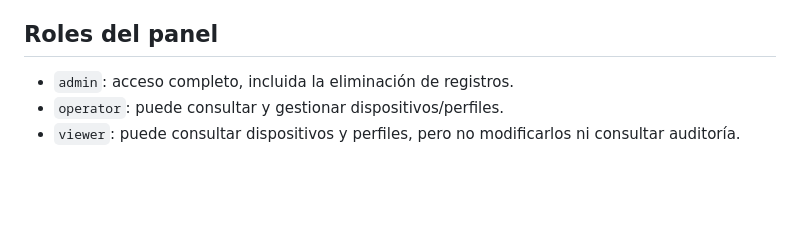
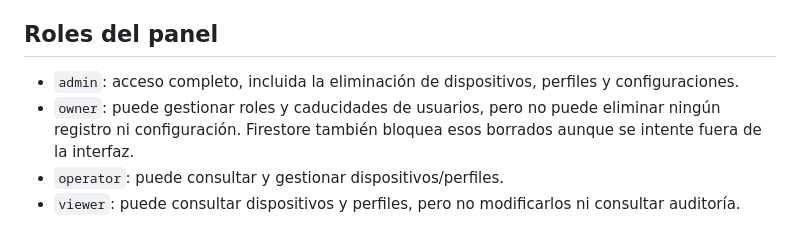
Before and after one commit to warrior966/Extension-2, a Markdown page: admin/README.md, the part around the change. Rendered like a GitHub page; blank space fills up the shorter version.

Commit message:
Document owner deletion restrictions

```diff
--- a/admin/README.md
+++ b/admin/README.md
@@ -69,7 +69,8 @@ Si fallan las solicitudes de red o la sincronización, la extensión puede activ
 
 ## Roles del panel
 
-- `admin`: acceso completo, incluida la eliminación de registros.
+- `admin`: acceso completo, incluida la eliminación de dispositivos, perfiles y configuraciones.
+- `owner`: puede gestionar roles y caducidades de usuarios, pero no puede eliminar ningún registro ni configuración. Firestore también bloquea esos borrados aunque se intente fuera de la interfaz.
 - `operator`: puede consultar y gestionar dispositivos/perfiles.
 - `viewer`: puede consultar dispositivos y perfiles, pero no modificarlos ni consultar auditoría.
 
```
